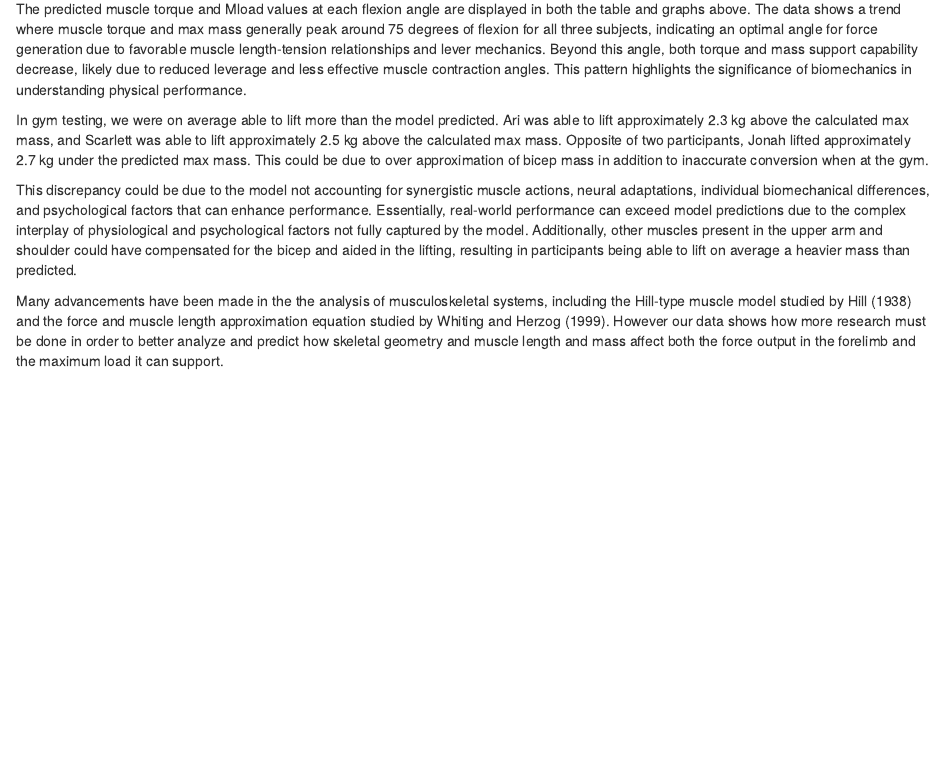
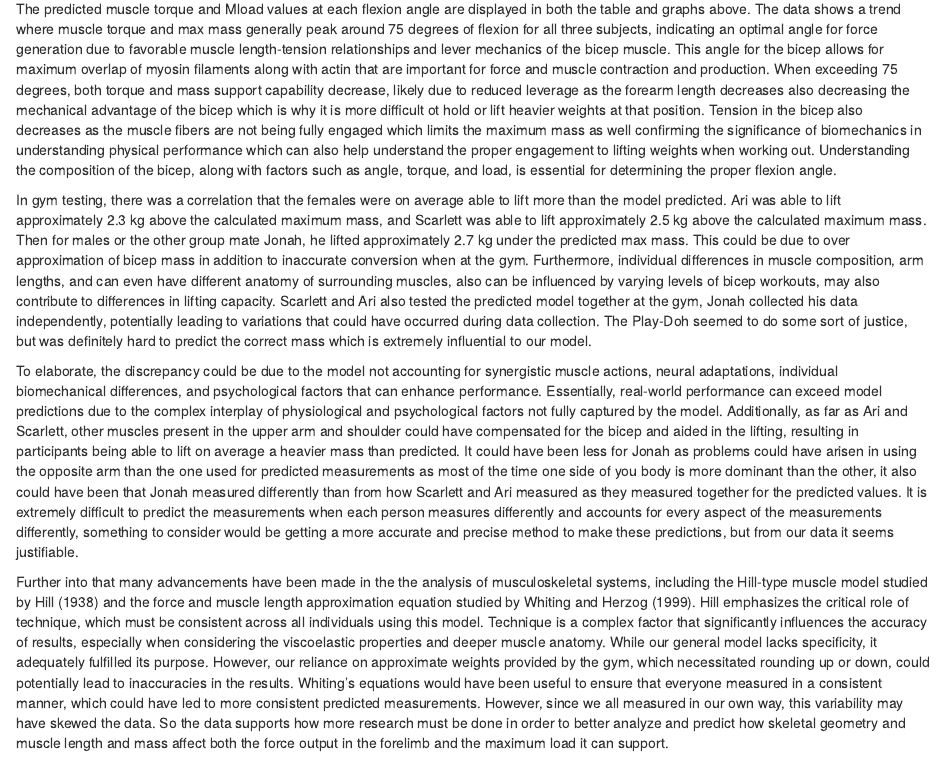
Before and after one commit to JonahKotzen/The-Biceptionists, an R Markdown document (MP2.Rmd): the page in a window 1100 px wide, from 3520 px down. Rendered offline with R 4.5, knitr and Pandoc, with nearby package versions.

Commit message:
More analysis

```diff
--- a/MP2.Rmd
+++ b/MP2.Rmd
@@ -172,13 +172,13 @@ ggplot(dat_final, aes(x = flexion_deg, y = max_mass, group = subject, color = su
 
 # Discussion
 
-The predicted muscle torque and Mload values at each flexion angle are displayed in both the table and graphs above. The data shows a trend where muscle torque and max mass generally peak around 75 degrees of flexion for all three subjects, indicating an optimal angle for force generation due to favorable muscle length-tension relationships and lever mechanics. Beyond this angle, both torque and mass support capability decrease, likely due to reduced leverage and less effective muscle contraction angles. This pattern highlights the significance of biomechanics in understanding physical performance.
+The predicted muscle torque and Mload values at each flexion angle are displayed in both the table and graphs above. The data shows a trend where muscle torque and max mass generally peak around 75 degrees of flexion for all three subjects, indicating an optimal angle for force generation due to favorable muscle length-tension relationships and lever mechanics of the bicep muscle. This angle for the bicep allows for maximum overlap of myosin filaments along with actin that are important for force and muscle contraction and production. When exceeding 75 degrees, both torque and mass support capability decrease, likely due to reduced leverage as the forearm length decreases also decreasing the mechanical advantage of the bicep which is why it is more difficult ot hold or lift heavier weights at that position. Tension in the bicep also decreases as the muscle fibers are not being fully engaged which limits the maximum mass as well confirming the significance of biomechanics in understanding physical performance which can also help understand the proper engagement to lifting weights when working out. Understanding the composition of the bicep, along with factors such as angle, torque, and load, is essential for determining the proper flexion angle.
 
-In gym testing, we were on average able to lift more than the model predicted. Ari was able to lift approximately 2.3 kg above the calculated max mass, and Scarlett was able to lift approximately 2.5 kg above the calculated max mass. Opposite of two participants, Jonah lifted approximately 2.7 kg under the predicted max mass. This could be due to over approximation of bicep mass in addition to inaccurate conversion when at the gym.
+In gym testing, there was a correlation that the females were on average able to lift more than the model predicted. Ari was able to lift approximately 2.3 kg above the calculated maximum mass, and Scarlett was able to lift approximately 2.5 kg above the calculated maximum mass. Then for males or the other group mate Jonah, he lifted approximately 2.7 kg under the predicted max mass. This could be due to over approximation of bicep mass in addition to inaccurate conversion when at the gym. Furthermore, individual differences in muscle composition, arm lengths, and can even have different anatomy of surrounding muscles, also can be influenced by varying levels of bicep workouts, may also contribute to differences in lifting capacity. Scarlett and Ari also tested the predicted model together at the gym, Jonah collected his data independently, potentially leading to variations that could have occurred during data collection. The Play-Doh seemed to do some sort of justice, but was definitely hard to predict the correct mass which is extremely influential to our model.
 
-This discrepancy could be due to the model not accounting for synergistic muscle actions, neural adaptations, individual biomechanical differences, and psychological factors that can enhance performance. Essentially, real-world performance can exceed model predictions due to the complex interplay of physiological and psychological factors not fully captured by the model. Additionally, other muscles present in the upper arm and shoulder could have compensated for the bicep and aided in the lifting, resulting in participants being able to lift on average a heavier mass than predicted.
+To elaborate, the discrepancy could be due to the model not accounting for synergistic muscle actions, neural adaptations, individual biomechanical differences, and psychological factors that can enhance performance. Essentially, real-world performance can exceed model predictions due to the complex interplay of physiological and psychological factors not fully captured by the model. Additionally, as far as Ari and Scarlett, other muscles present in the upper arm and shoulder could have compensated for the bicep and aided in the lifting, resulting in participants being able to lift on average a heavier mass than predicted. It could have been less for Jonah as problems could have arisen in using the opposite arm than the one used for predicted measurements as most of the time one side of you body is more dominant than the other, it also could have been that Jonah measured differently than from how Scarlett and Ari measured as they measured together for the predicted values. It is extremely difficult to predict the measurements when each person measures differently and accounts for every aspect of the measurements differently, something to consider would be getting a more accurate and precise method to make these predictions, but from our data it seems justifiable.
 
-Many advancements have been made in the the analysis of musculoskeletal systems, including the Hill-type muscle model studied by @hill1938heat and the force and muscle length approximation equation studied by @whiting1999theoretical. However our data shows how more research must be done in order to better analyze and predict how skeletal geometry and muscle length and mass affect both the force output in the forelimb and the maximum load it can support.
+Further into that many advancements have been made in the the analysis of musculoskeletal systems, including the Hill-type muscle model studied by @hill1938heat and the force and muscle length approximation equation studied by @whiting1999theoretical. Hill emphasizes the critical role of technique, which must be consistent across all individuals using this model. Technique is a complex factor that significantly influences the accuracy of results, especially when considering the viscoelastic properties and deeper muscle anatomy. While our general model lacks specificity, it adequately fulfilled its purpose. However, our reliance on approximate weights provided by the gym, which necessitated rounding up or down, could potentially lead to inaccuracies in the results. Whiting's equations would have been useful to ensure that everyone measured in a consistent manner, which could have led to more consistent predicted measurements. However, since we all measured in our own way, this variability may have skewed the data. So the data supports how more research must be done in order to better analyze and predict how skeletal geometry and muscle length and mass affect both the force output in the forelimb and the maximum load it can support.
 
 
 # Author Contributions
```
Also changed, not shown: 1 other file.
